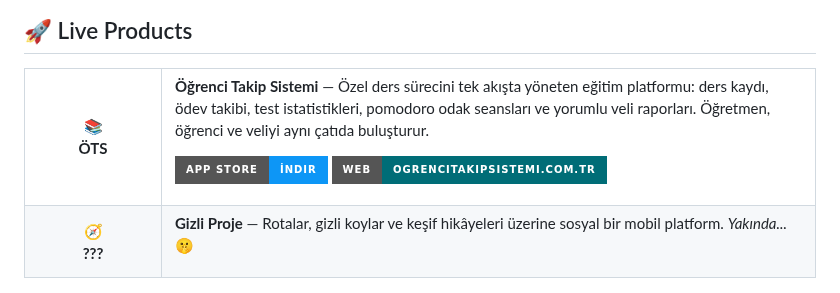
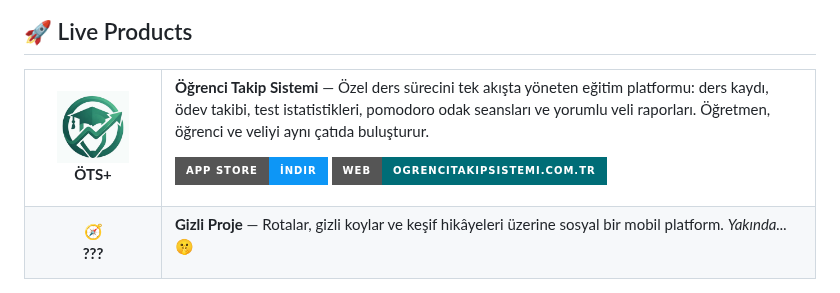
Before and after one commit to n1xrain/n1xrain, a Markdown page: README.md, the part around the change. GitHub-like rendering; pictures changed too: assets/ots-logo.jpg (added); badges without logos.

Commit message:
OTS gercek uygulama logosu eklendi (App Store ikonu)

```diff
--- a/README.md
+++ b/README.md
@@ -22,7 +22,7 @@
 
 <table align="center">
 <tr>
-<td align="center" width="110">📚<br/><b>ÖTS</b></td>
+<td align="center" width="110"><img src="assets/ots-logo.jpg" width="72" alt="Öğrenci Takip Sistemi logosu"/><br/><b>ÖTS+</b></td>
 <td>
 
 **Öğrenci Takip Sistemi** — Özel ders sürecini tek akışta yöneten eğitim platformu:
```
